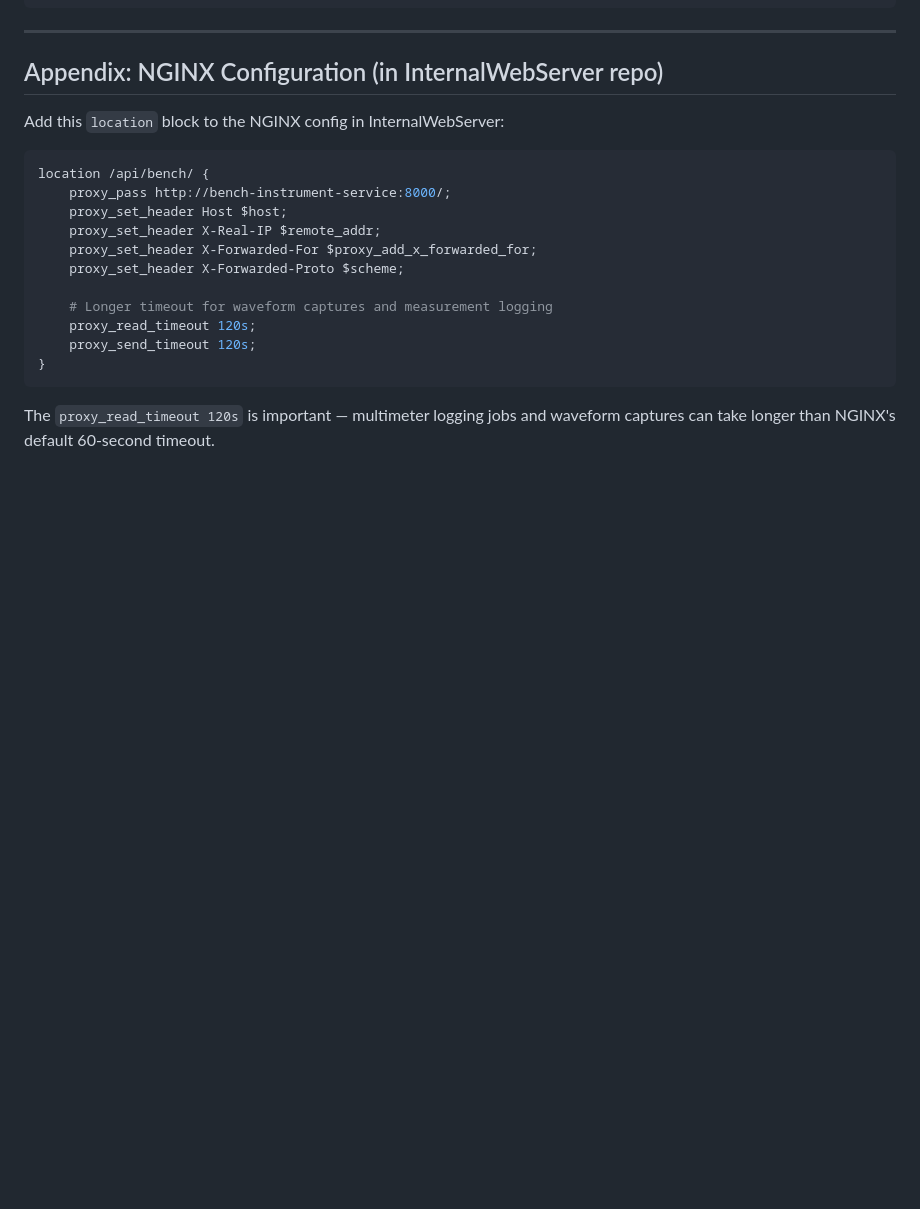
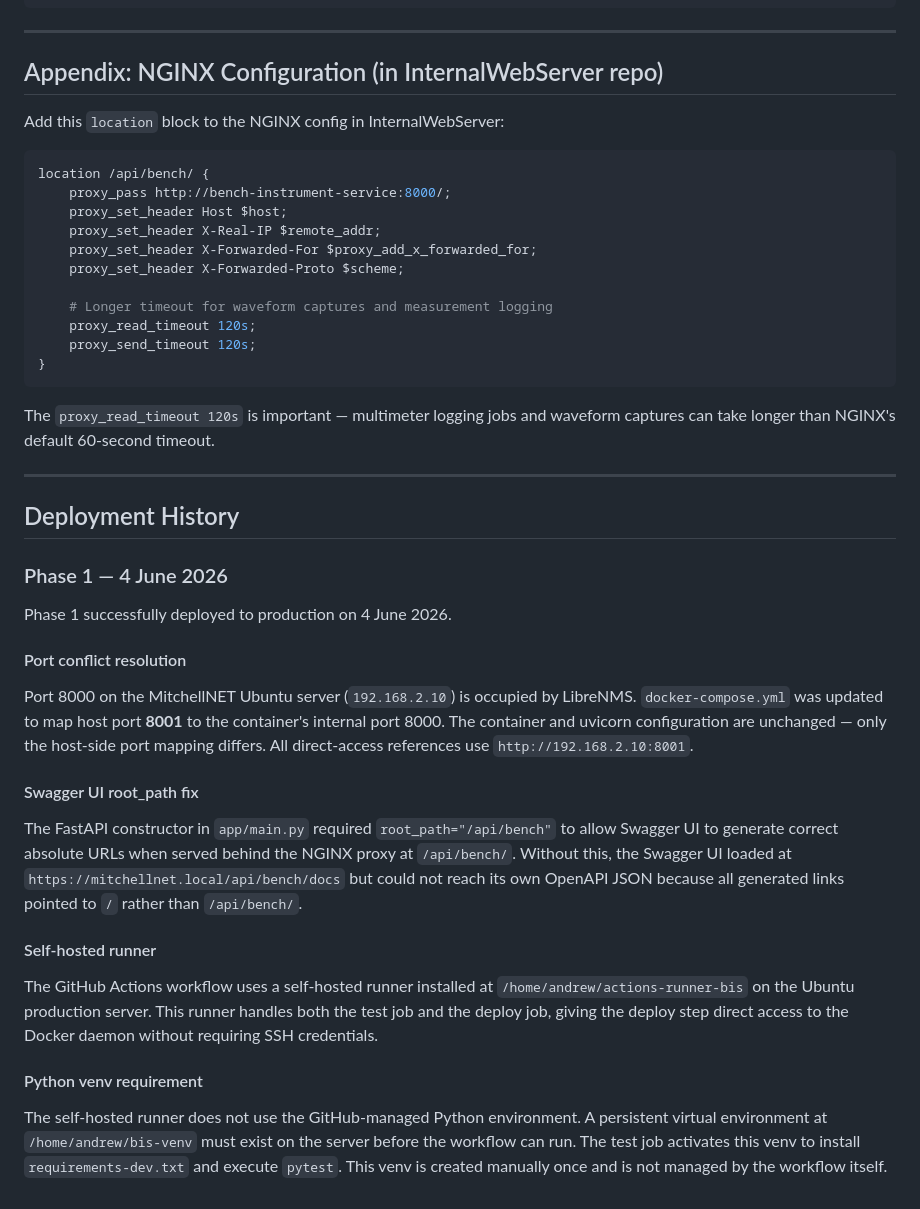
Before and after one commit to theAgingApprentice/bench-instrument-service, a Markdown page: docs/BIS_Implementation_Blueprint.md, the part around the change. Rendered like a GitHub page; blank space fills up the shorter version.

````diff
--- a/docs/BIS_Implementation_Blueprint.md
+++ b/docs/BIS_Implementation_Blueprint.md
@@ -925,3 +925,27 @@ location /api/bench/ {
 ```
 
 The `proxy_read_timeout 120s` is important — multimeter logging jobs and waveform captures can take longer than NGINX's default 60-second timeout.
+
+---
+
+## Deployment History
+
+### Phase 1 — 4 June 2026
+
+Phase 1 successfully deployed to production on 4 June 2026.
+
+#### Port conflict resolution
+
+Port 8000 on the MitchellNET Ubuntu server (`192.168.2.10`) is occupied by LibreNMS. `docker-compose.yml` was updated to map host port **8001** to the container's internal port 8000. The container and uvicorn configuration are unchanged — only the host-side port mapping differs. All direct-access references use `http://192.168.2.10:8001`.
+
+#### Swagger UI root_path fix
+
+The FastAPI constructor in `app/main.py` required `root_path="/api/bench"` to allow Swagger UI to generate correct absolute URLs when served behind the NGINX proxy at `/api/bench/`. Without this, the Swagger UI loaded at `https://mitchellnet.local/api/bench/docs` but could not reach its own OpenAPI JSON because all generated links pointed to `/` rather than `/api/bench/`.
+
+#### Self-hosted runner
+
+The GitHub Actions workflow uses a self-hosted runner installed at `/home/andrew/actions-runner-bis` on the Ubuntu production server. This runner handles both the test job and the deploy job, giving the deploy step direct access to the Docker daemon without requiring SSH credentials.
+
+#### Python venv requirement
+
+The self-hosted runner does not use the GitHub-managed Python environment. A persistent virtual environment at `/home/andrew/bis-venv` must exist on the server before the workflow can run. The test job activates this venv to install `requirements-dev.txt` and execute `pytest`. This venv is created manually once and is not managed by the workflow itself.
````
Also changed, not shown: README.md (+39 -0 lines).
